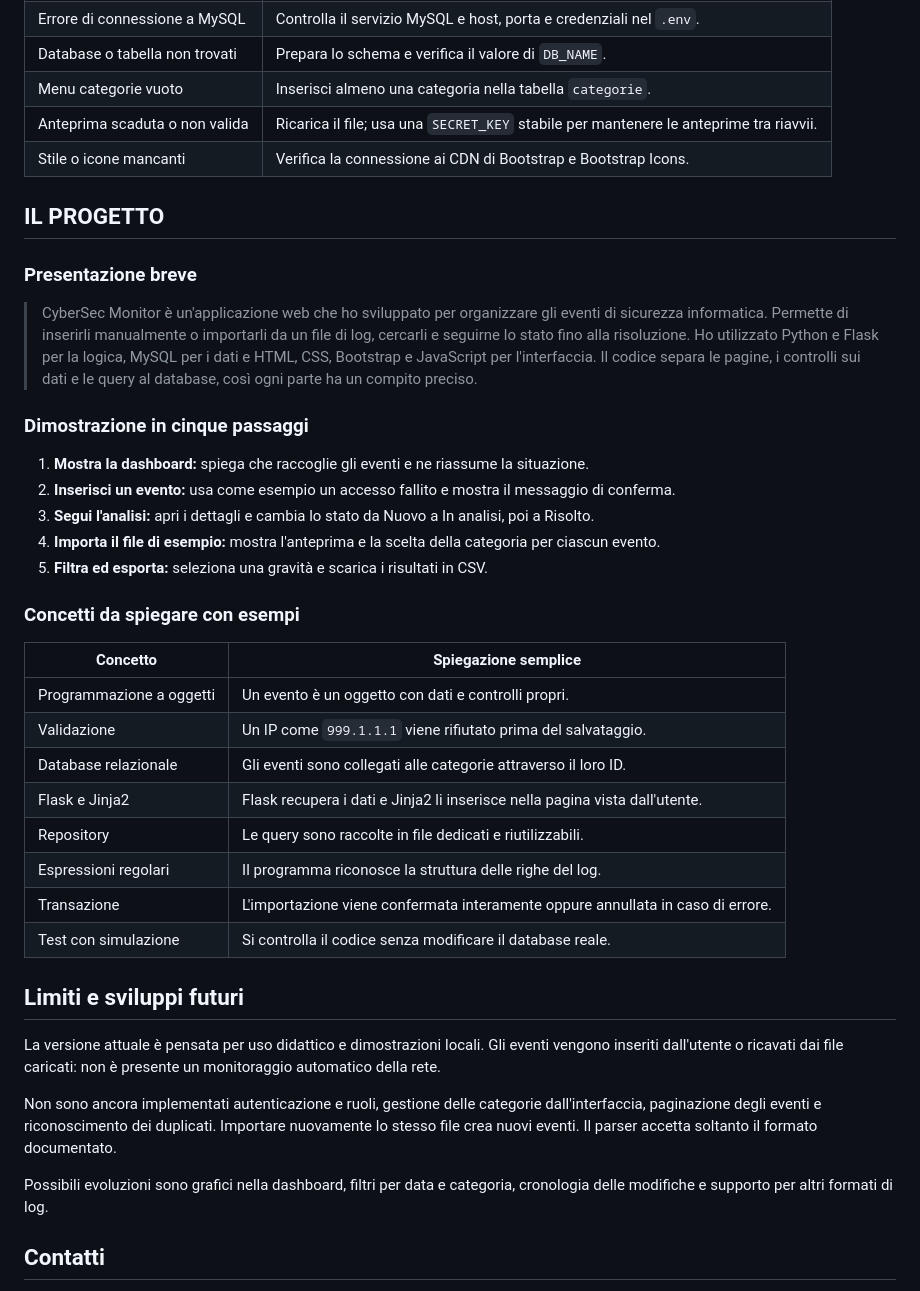
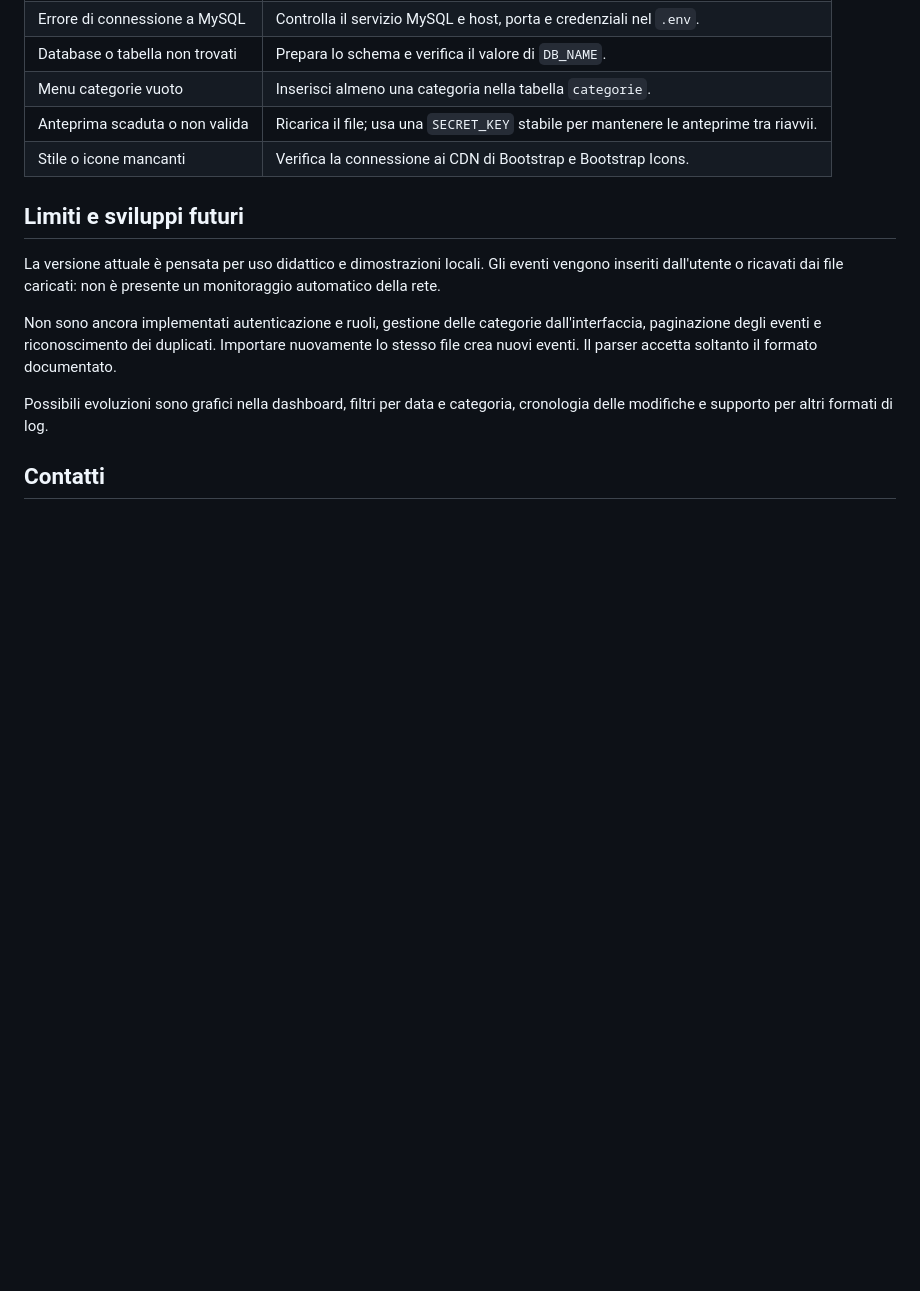
Before and after one commit to MarcoFilannino2004/CS-Monitor, a Markdown page: README.md, the part around the change. Drawn GitHub-style; blank space fills up the shorter version.

Commit message:
Remove project description and demo steps from README
Removed project overview and demonstration steps from README.

```diff
--- a/README.md
+++ b/README.md
@@ -338,32 +338,7 @@ python test_repository.py
 | Anteprima scaduta o non valida | Ricarica il file; usa una `SECRET_KEY` stabile per mantenere le anteprime tra riavvii. |
 | Stile o icone mancanti | Verifica la connessione ai CDN di Bootstrap e Bootstrap Icons. |
 
-## IL PROGETTO
 
-### Presentazione breve
-
-> CyberSec Monitor è un'applicazione web che ho sviluppato per organizzare gli eventi di sicurezza informatica. Permette di inserirli manualmente o importarli da un file di log, cercarli e seguirne lo stato fino alla risoluzione. Ho utilizzato Python e Flask per la logica, MySQL per i dati e HTML, CSS, Bootstrap e JavaScript per l'interfaccia. Il codice separa le pagine, i controlli sui dati e le query al database, così ogni parte ha un compito preciso.
-
-### Dimostrazione in cinque passaggi
-
-1. **Mostra la dashboard:** spiega che raccoglie gli eventi e ne riassume la situazione.
-2. **Inserisci un evento:** usa come esempio un accesso fallito e mostra il messaggio di conferma.
-3. **Segui l'analisi:** apri i dettagli e cambia lo stato da Nuovo a In analisi, poi a Risolto.
-4. **Importa il file di esempio:** mostra l'anteprima e la scelta della categoria per ciascun evento.
-5. **Filtra ed esporta:** seleziona una gravità e scarica i risultati in CSV.
-
-### Concetti da spiegare con esempi
-
-| Concetto | Spiegazione semplice |
-|---|---|
-| Programmazione a oggetti | Un evento è un oggetto con dati e controlli propri. |
-| Validazione | Un IP come `999.1.1.1` viene rifiutato prima del salvataggio. |
-| Database relazionale | Gli eventi sono collegati alle categorie attraverso il loro ID. |
-| Flask e Jinja2 | Flask recupera i dati e Jinja2 li inserisce nella pagina vista dall'utente. |
-| Repository | Le query sono raccolte in file dedicati e riutilizzabili. |
-| Espressioni regolari | Il programma riconosce la struttura delle righe del log. |
-| Transazione | L'importazione viene confermata interamente oppure annullata in caso di errore. |
-| Test con simulazione | Si controlla il codice senza modificare il database reale. |
 
 ## Limiti e sviluppi futuri
 
```
